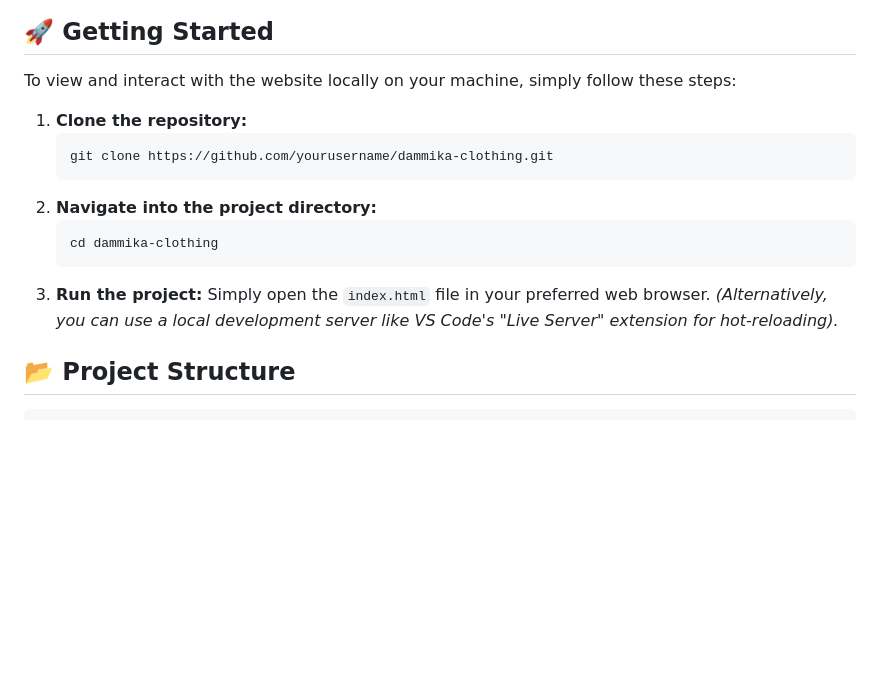
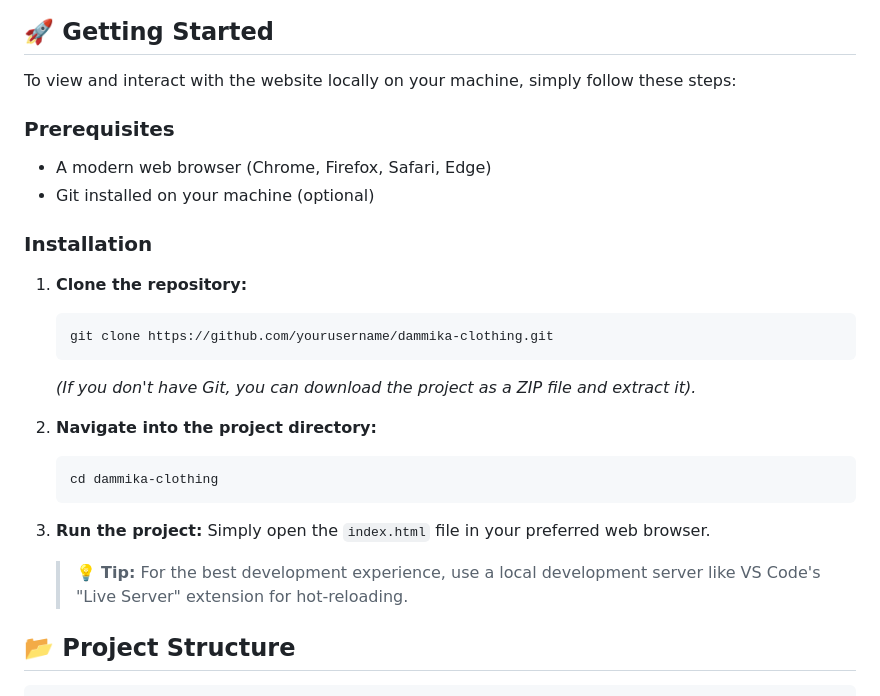
Before and after one commit to DMKumara/my_clothing_website, a Markdown page: README.md, the part around one of its changes. Rendered like a GitHub page; blank space fills up the shorter version.

Commit message:
docs: enhance README with professional layout, feature tables, and installation guide

````diff
--- a/README.md
+++ b/README.md
@@ -29,17 +74,27 @@ This project is built using foundational web technologies without relying on hea
 
 To view and interact with the website locally on your machine, simply follow these steps:
 
+### Prerequisites
+- A modern web browser (Chrome, Firefox, Safari, Edge)
+- Git installed on your machine (optional)
+
+### Installation
+
 1. **Clone the repository:**
    ```bash
    git clone https://github.com/yourusername/dammika-clothing.git
    ```
+   *(If you don't have Git, you can download the project as a ZIP file and extract it).*
+
 2. **Navigate into the project directory:**
    ```bash
    cd dammika-clothing
    ```
+
 3. **Run the project:**
    Simply open the `index.html` file in your preferred web browser.
-   *(Alternatively, you can use a local development server like VS Code's "Live Server" extension for hot-reloading).*
+
+   > 💡 **Tip:** For the best development experience, use a local development server like VS Code's "Live Server" extension for hot-reloading.
 
 ## 📂 Project Structure
 
````
Also changed, not shown: other parts of README.md (+65 -26 lines).
